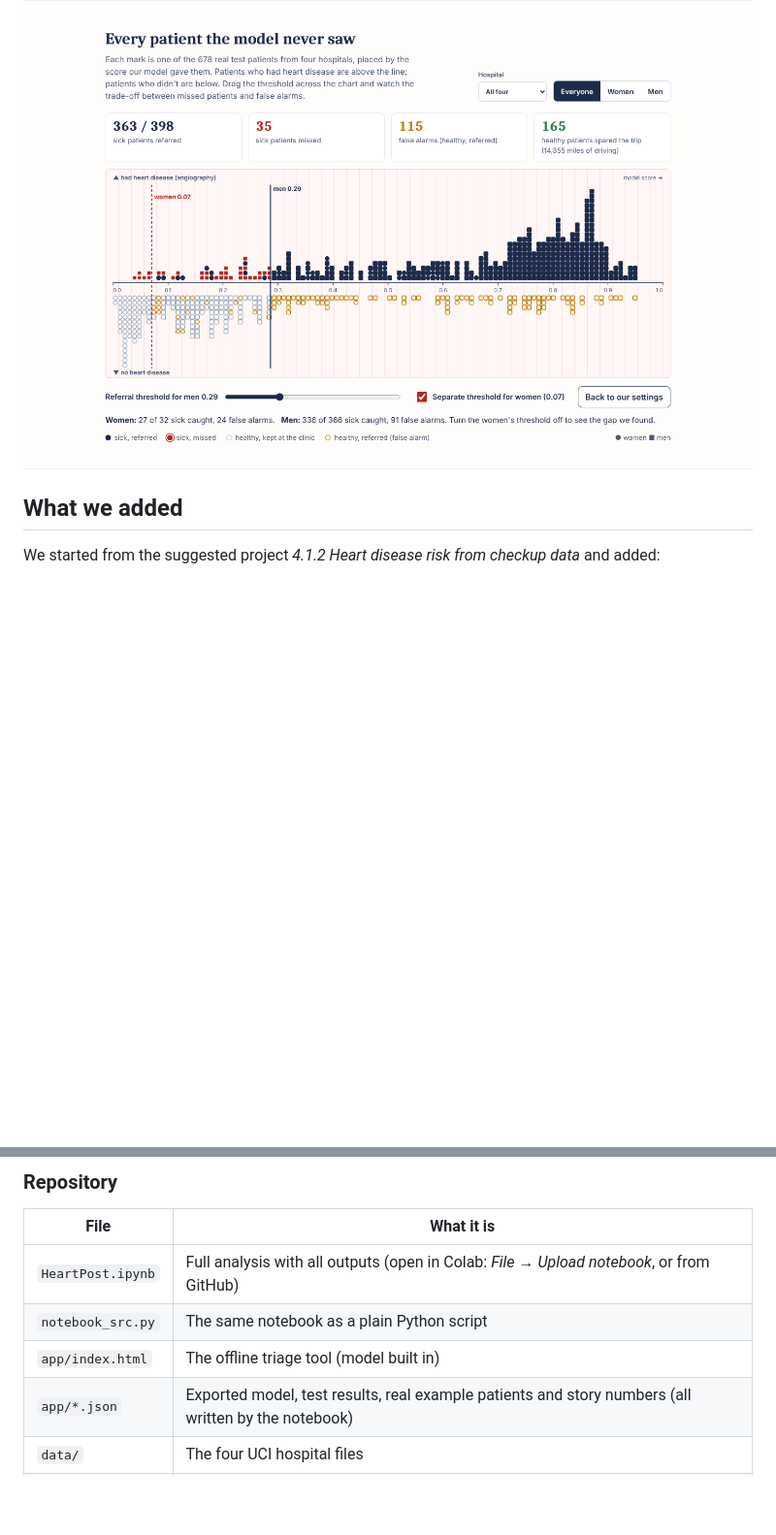
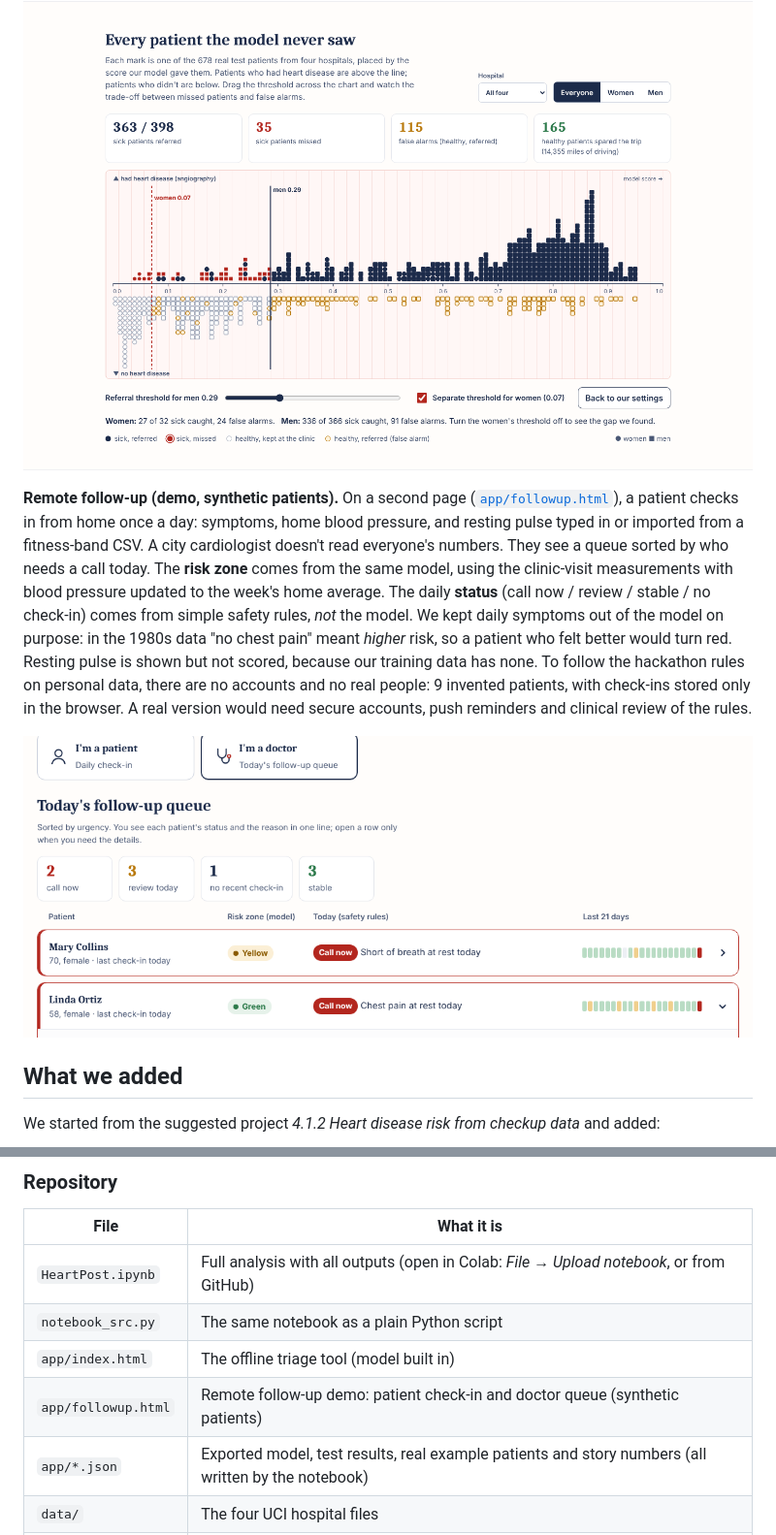
Before and after one commit to Avenyx-alt/HeartPost, a Markdown page: README.md, 2 parts joined by grey strips. Shown at 97% size. GitHub-like rendering; pictures changed too: figures/followup_doctor.png (added); blank space fills up the shorter version.

```diff
--- a/README.md
+++ b/README.md
@@ -26,6 +26,10 @@ A browser tool for the rural clinician. **In:** the 7 things a small clinic can
 **Every patient the model never saw.** The app also plots all 678 unseen test patients at once, placed by their score, with sick patients above the line and healthy ones below. Judges can drag the referral threshold and watch missed cases, false alarms and "87-mile trips avoided" update live. They can filter by hospital or sex, switch the women's threshold off to see the gap we found, and hover any mark to see that real patient. The counters at our settings match the notebook exactly (35 missed, 115 false alarms).
 
 ![Interactive view of all 678 unseen patients with a draggable threshold](figures/app_explorer.png)
+
+**Remote follow-up (demo, synthetic patients).** On a second page ([`app/followup.html`](app/followup.html)), a patient checks in from home once a day: symptoms, home blood pressure, and resting pulse typed in or imported from a fitness-band CSV. A city cardiologist doesn't read everyone's numbers. They see a queue sorted by who needs a call today. The **risk zone** comes from the same model, using the clinic-visit measurements with blood pressure updated to the week's home average. The daily **status** (call now / review / stable / no check-in) comes from simple safety rules, *not* the model. We kept daily symptoms out of the model on purpose: in the 1980s data "no chest pain" meant *higher* risk, so a patient who felt better would turn red. Resting pulse is shown but not scored, because our training data has none. To follow the hackathon rules on personal data, there are no accounts and no real people: 9 invented patients, with check-ins stored only in the browser. A real version would need secure accounts, push reminders and clinical review of the rules.
+
+![Doctor's follow-up queue sorted by urgency](figures/followup_doctor.png)
 
 ## What we added
 We started from the suggested project *4.1.2 Heart disease risk from checkup data* and added:
@@ -85,6 +89,7 @@ Accuracy alone hides what matters here. On the Cleveland test, our model, the on
 | `HeartPost.ipynb` | Full analysis with all outputs (open in Colab: *File → Upload notebook*, or from GitHub) |
 | `notebook_src.py` | The same notebook as a plain Python script |
 | `app/index.html` | The offline triage tool (model built in) |
+| `app/followup.html` | Remote follow-up demo: patient check-in and doctor queue (synthetic patients) |
 | `app/*.json` | Exported model, test results, real example patients and story numbers (all written by the notebook) |
 | `data/` | The four UCI hospital files |
 | `figures/` | All charts (made by the notebook) and app screenshots |
```
Also changed, not shown: 5 other files.
